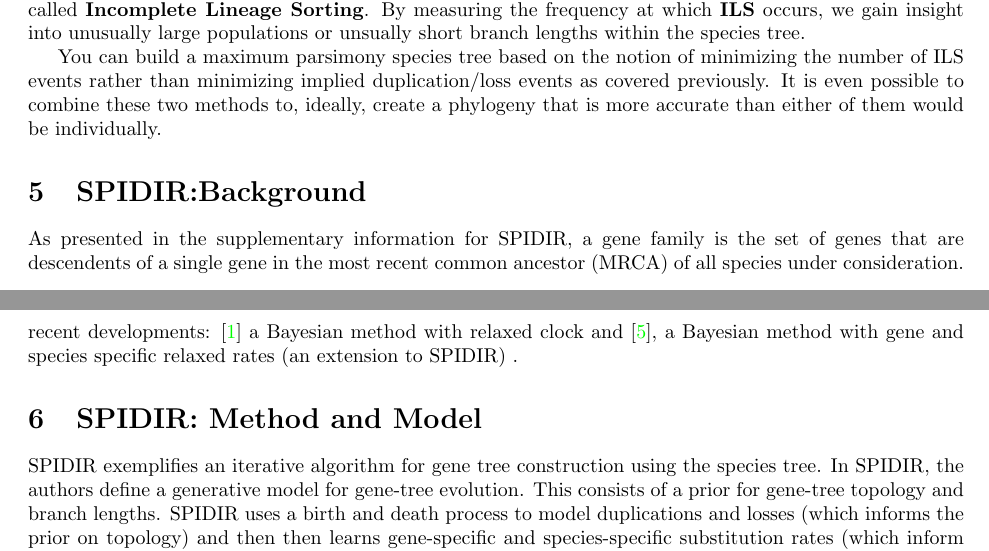
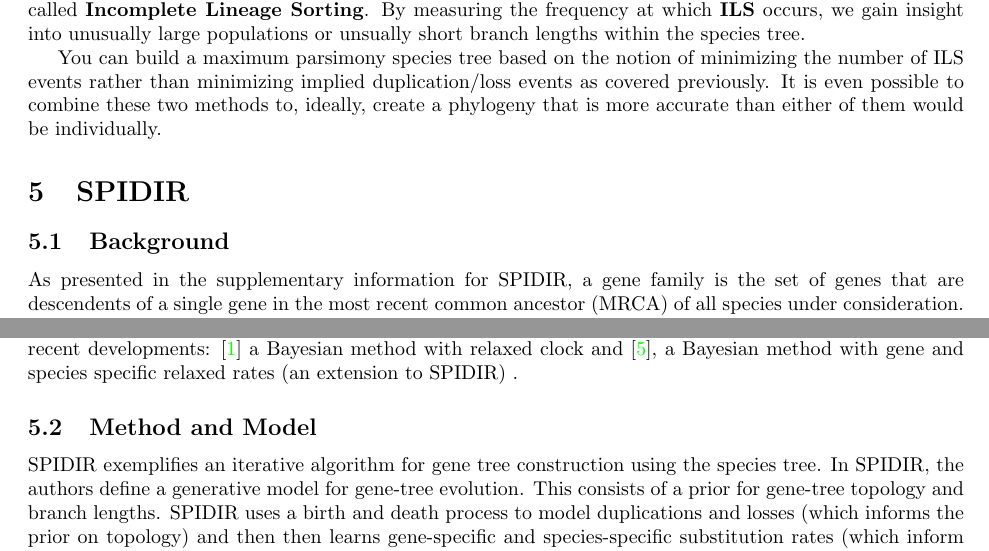
Before and after one commit to sherbondy/scribe-notes, a LaTeX document (2012/Lecture21_Phylogenomics/Lecture21_Phylogenomics_standalone.tex, which reads 2012/Lecture21_Phylogenomics/Lecture21_Phylogenomics.tex): two parts of pages 13 and 15 of 16 before the commit and two parts of pages 13 and 14 of 16 after it, joined at a grey line, cut so that both start at the same text. Compiled offline with pdfLaTeX.

Commit message:
tweaks for headings.

```diff
--- a/2012/Lecture21_Phylogenomics/Lecture21_Phylogenomics.tex
+++ b/2012/Lecture21_Phylogenomics/Lecture21_Phylogenomics.tex
@@ -361,7 +361,9 @@ congruent. The effect of incongruence is called \textbf{Incomplete Lineage Sorti
 
 You can build a maximum parsimony species tree based on the notion of minimizing the number of ILS events rather than minimizing implied duplication/loss events as covered previously. It is even possible to combine these two methods to, ideally, create a phylogeny that is more accurate than either of them would be individually.
 
-\section{SPIDIR:Background}
+\section{SPIDIR}
+
+\subsection{Background}
 As presented in the supplementary information for SPIDIR, a gene
 family is the set of genes that are descendents of a single gene in
 the most recent common ancestor (MRCA) of all species under
@@ -435,7 +437,7 @@ developments: \cite{Akerborg} a Bayesian method with relaxed clock and
 \cite{Rasmussen2011}, a Bayesian method with gene and species specific
 relaxed rates (an extension to SPIDIR) .
 
-\section{SPIDIR: Method and Model}
+\subsection{Method and Model}
 SPIDIR exemplifies an iterative algorithm for gene tree construction
 using the species tree. In SPIDIR, the authors define a generative
 model for gene-tree evolution. This consists of a prior for gene-tree
```
Also changed, not shown: 2012/Lecture21_Phylogenomics/Lecture21_Phylogenomics_standalone.pdf, 2012/Lecture21_Phylogenomics/Lecture21_Phylogenomics.tex (2 more changed lines), 1 other file.
